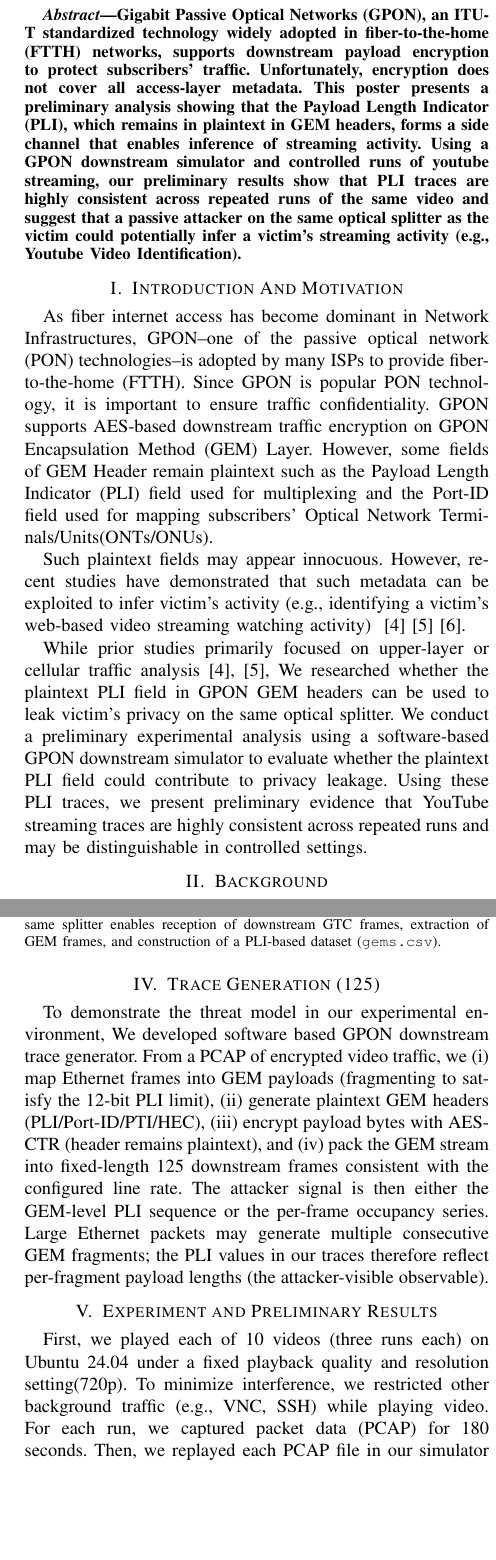
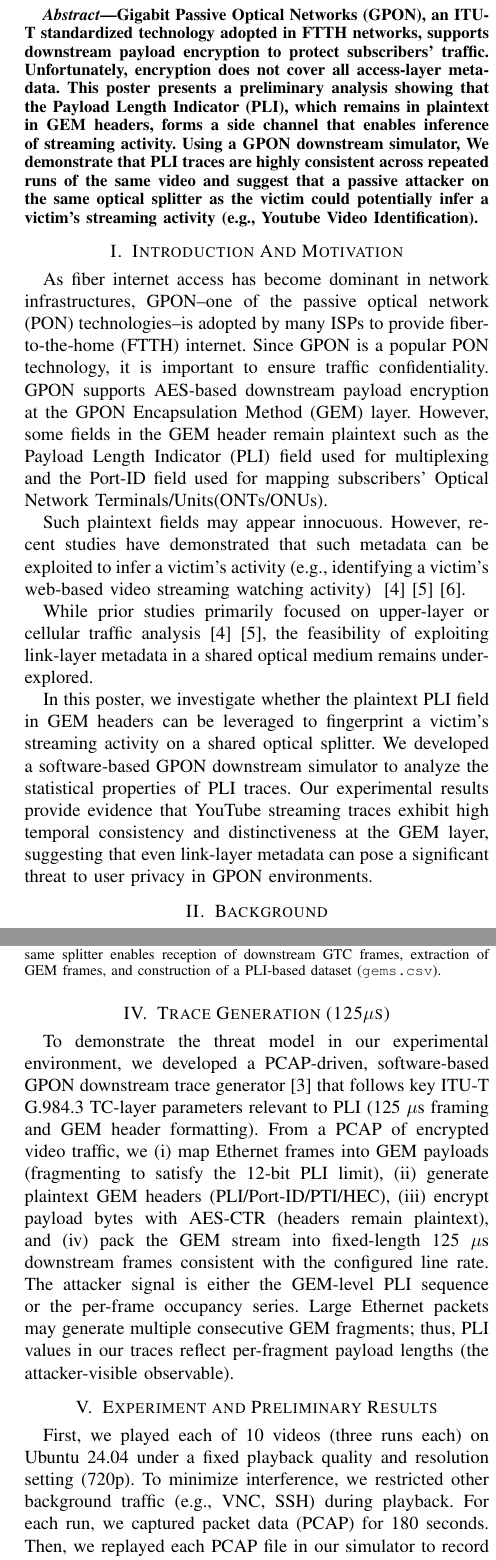
Before and after one commit to hjaka08/NDSSFIRST, a LaTeX paper (NDSS2026_2page.tex): two parts of the columns of pages 1 and 2 of 3, joined at a grey line, cut so that both start at the same text, the shorter picture padded with empty space. Compiled offline with pdfLaTeX.

Commit message:
0122 MORNING

```diff
--- a/NDSS2026_2page.tex
+++ b/NDSS2026_2page.tex
@@ -385,7 +385,7 @@
 % As a general rule, do not put math, special symbols or citations
 % in the abstract
 \begin{abstract}
-Gigabit Passive Optical Networks (GPON), an ITU-T standardized technology widely adopted in fiber-to-the-home (FTTH) networks, supports downstream payload encryption to protect subscribers' traffic. Unfortunately, encryption does not cover all access-layer metadata. This poster presents a preliminary analysis showing that the Payload Length Indicator (PLI), which remains in plaintext in GEM headers, forms a side channel that enables inference of streaming activity. Using a GPON downstream simulator and controlled runs of youtube streaming, our preliminary results show that PLI traces are highly consistent across repeated runs of the same video and suggest that a passive attacker on the same optical splitter as the victim could potentially infer a victim's streaming activity (e.g., Youtube Video Identification).
+Gigabit Passive Optical Networks (GPON), an ITU-T standardized technology adopted in FTTH networks, supports downstream payload encryption to protect subscribers' traffic. Unfortunately, encryption does not cover all access-layer metadata. This poster presents a preliminary analysis showing that the Payload Length Indicator (PLI), which remains in plaintext in GEM headers, forms a side channel that enables inference of streaming activity. Using a GPON downstream simulator, We demonstrate that PLI traces are highly consistent across repeated runs of the same video and suggest that a passive attacker on the same optical splitter as the victim could potentially infer a victim's streaming activity (e.g., Youtube Video Identification).
 \end{abstract}
 
 
@@ -408,14 +408,14 @@ Gigabit Passive Optical Networks (GPON), an ITU-T standardized technology widely
 % --- NDSS Type 1 Poster Abstract (WIP) ---
 
 \section{Introduction And Motivation}
-As fiber internet access has become dominant in Network Infrastructures, GPON--one of the passive optical network (PON) technologies--is adopted by many ISPs to provide fiber-to-the-home (FTTH). Since GPON is popular PON technology, it is important to ensure traffic confidentiality.
- GPON supports AES-based downstream traffic encryption on  GPON Encapsulation Method (GEM) Layer. However, some fields of GEM Header remain plaintext such as the Payload Length Indicator (PLI) field used for multiplexing and the Port-ID field used for mapping subscribers' Optical Network Terminals/Units(ONTs/ONUs).
+As fiber internet access has become dominant in network infrastructures, GPON--one of the passive optical network (PON) technologies--is adopted by many ISPs to provide fiber-to-the-home (FTTH) internet. Since GPON is a popular PON technology, it is important to ensure traffic confidentiality.
+ GPON supports AES-based downstream payload encryption at the GPON Encapsulation Method (GEM) layer. However, some fields in the GEM header remain plaintext such as the Payload Length Indicator (PLI) field used for multiplexing and the Port-ID field used for mapping subscribers' Optical Network Terminals/Units(ONTs/ONUs).
 
-Such plaintext fields may appear innocuous. However, recent studies have demonstrated that such metadata can be exploited to infer victim's activity (e.g., identifying a victim's web-based video streaming watching activity) ~\cite{bae-sec22}~\cite{ytyt}~\cite{ytyt2}.
+Such plaintext fields may appear innocuous. However, recent studies have demonstrated that such metadata can be exploited to infer a victim's activity (e.g., identifying a victim's web-based video streaming watching activity) ~\cite{bae-sec22}~\cite{ytyt}~\cite{ytyt2}.
 
-While prior studies primarily focused on upper-layer or cellular traffic analysis~\cite{bae-sec22,ytyt}, We researched whether the plaintext PLI field in GPON GEM headers can be used to leak victim's privacy on the same optical splitter.
-We conduct a preliminary experimental analysis using a software-based GPON downstream simulator to evaluate whether the plaintext PLI field could contribute to privacy leakage.
-Using these PLI traces, we present preliminary evidence that YouTube streaming traces are highly consistent across repeated runs and may be distinguishable in controlled settings.
+While prior studies primarily focused on upper-layer or cellular traffic analysis~\cite{bae-sec22}~\cite{ytyt}, the feasibility of exploiting link-layer metadata in a shared optical medium remains under-explored.
+
+In this poster, we investigate whether the plaintext PLI field in GEM headers can be leveraged to fingerprint a victim's streaming activity on a shared optical splitter. We developed a software-based GPON downstream simulator to analyze the statistical properties of PLI traces. Our experimental results provide evidence that YouTube streaming traces exhibit high temporal consistency and distinctiveness at the GEM layer, suggesting that even link-layer metadata can pose a significant threat to user privacy in GPON environments.
 
 \section{Background}
 
@@ -449,9 +449,9 @@ the attacker does not need to register their device with OLT; so even if they us
   \caption{Attacker-side observation pipeline: passive optical capture under the same splitter enables reception of downstream GTC frames, extraction of GEM frames, and construction of a PLI-based dataset (\texttt{gems.csv}).}
   \label{fig:attacker-pipeline}
 \end{figure}
-\section{Trace Generation (125)}
-To demonstrate the threat model in our experimental environment, We developed software based GPON downstream trace generator. From a PCAP of encrypted video traffic, we (i) map Ethernet frames into GEM payloads (fragmenting to satisfy the 12-bit PLI limit), (ii) generate plaintext GEM headers (PLI/Port-ID/PTI/HEC), (iii) encrypt payload bytes with AES-CTR (header remains plaintext), and (iv) pack the GEM stream into fixed-length 125 downstream frames consistent with the configured line rate. The attacker signal is then either the GEM-level PLI sequence or the per-frame occupancy series. Large Ethernet packets may generate multiple consecutive GEM fragments; the PLI values in our traces therefore reflect per-fragment payload lengths (the attacker-visible observable).
+\section{Trace Generation (125$\mu$s)}
+To demonstrate the threat model in our experimental environment, we developed a PCAP-driven, software-based GPON downstream trace generator~\cite{github} that follows key ITU-T G.984.3 TC-layer parameters relevant to PLI (125~$\mu$s framing and GEM header formatting). From a PCAP of encrypted video traffic, we (i) map Ethernet frames into GEM payloads (fragmenting to satisfy the 12-bit PLI limit), (ii) generate plaintext GEM headers (PLI/Port-ID/PTI/HEC), (iii) encrypt payload bytes with AES-CTR (headers remain plaintext), and (iv) pack the GEM stream into fixed-length 125~$\mu$s downstream frames consistent with the configured line rate. The attacker signal is either the GEM-level PLI sequence or the per-frame occupancy series. Large Ethernet packets may generate multiple consecutive GEM fragments; thus, PLI values in our traces reflect per-fragment payload lengths (the attacker-visible observable).
 \section{Experiment and Preliminary Results}
-First, we played each of 10 videos (three runs each) on Ubuntu 24.04 under a fixed playback quality and resolution setting(720p). To minimize interference, we restricted other background traffic (e.g., VNC, SSH) while playing video. For each run, we captured packet data (PCAP) for 180 seconds. Then, we replayed each PCAP file in our simulator to record the resulting PLI values and timestamps as CSV traces. We preserve original PCAP packet timestamps to retain idle periods and burstiness; each synthesized GEM is assigned t\_start\_us derived from the PCAP time base (µs resolution). For analyses that require alignment, we additionally aggregate GEMs into 125-µs bins matching the GPON downstream frame period.
+First, we played each of 10 videos (three runs each) on Ubuntu 24.04 under a fixed playback quality and resolution setting (720p). To minimize interference, we restricted other background traffic (e.g., VNC, SSH) during playback. For each run, we captured packet data (PCAP) for 180 seconds. Then, we replayed each PCAP file in our simulator to record the resulting PLI values and timestamps as CSV traces. We preserve original PCAP packet timestamps to retain idle periods and burstiness; each synthesized GEM is assigned t\_start\_us derived from the PCAP time base (µs resolution). For analyses that require alignment, we additionally aggregate GEMs into 125-µs bins matching the GPON downstream frame period.
 These traces approximate the payload length observations available to a real same-splitter adversary and enable systematic evaluation of PLI based inference.
 
@@ -491,16 +491,16 @@ We use run1-2 as a reference database and treat run3 as a query trace (run3-only
 
   \label{fig:pli-metrics}
 \end{figure}
-We further quantify the similarity between traces using distance-based metrics on the normalized cumulative PLI time series. Same-video pairs yield smaller distances than different-video pairs Same-video pairs yield smaller distances than different-video pairs (median RMSE: 0.040 vs. 0.088, AUC=0.813; median DTW: 0.031 vs. 0.061, AUC=0.776).
+We further quantify similarity using distance-based metrics on the normalized cumulative PLI time series: same-video pairs yield smaller distances than different-video pairs (median RMSE: 0.040 vs 0.088, AUC=0.813; median DTW: 0.031 vs 0.061, AUC=0.776).
 
 \section{Conclusion And Discussion}
-Despite GEM Payload Encryption, GPON Network is still vulnerable to inferring streaming activity because PLI in GEM headers can be exploited to infer a victim’s video activity(e.g., Youtube).
+Despite GEM Payload Encryption, GPON is still vulnerable to inferring streaming activity because PLI values in GEM headers can be exploited to infer a victim’s video activity (e.g., Youtube).
 Potential mitigations include traffic shaping and obfuscating GEM metadata.
-All code and experimental dataset is publicly available on our github repository.~\cite{github}
 
-\textbf{Future Work} Future Work will be conducted in testbed with Real OLT, ONU and Optical Splitter. We will use FPGA device to capture GEM frames to parse downstream frames. We will expand to more videos and longer captures(while changing various resolution, bitrate); report top-1 identification accuracy and confusion matrices (not only pairwise AUC).
+\textbf{Future Work} Future Work will be conducted in testbed with Real OLT, ONU and Optical Splitter. We will use FPGA device to capture GEM frames to parse downstream frames. We will expand to more videos and longer captures with changing various resolution, bitrate.
 
 \textbf{Extent to XGS-PON Networks.} We assume that XGS-PON are subject to analogous privacy risks because XGEM Frame that XGS-PON uses has Payload Length Indicator Field like GEM. however, whether the same side channel persists depends on which XGEM header fields remain plaintext and how OLT scheduling differs. We will validate this by repeating our capture-and-matching evaluation on an XGS-PON testbed.
+
 
 % (Conclusion and acknowledgments intentionally omitted to satisfy the 2-page poster limit.)
 
```
Also changed, not shown: NDSS2026_2page.pdf, NDSS2026_2page.tex (6 more changed lines).
